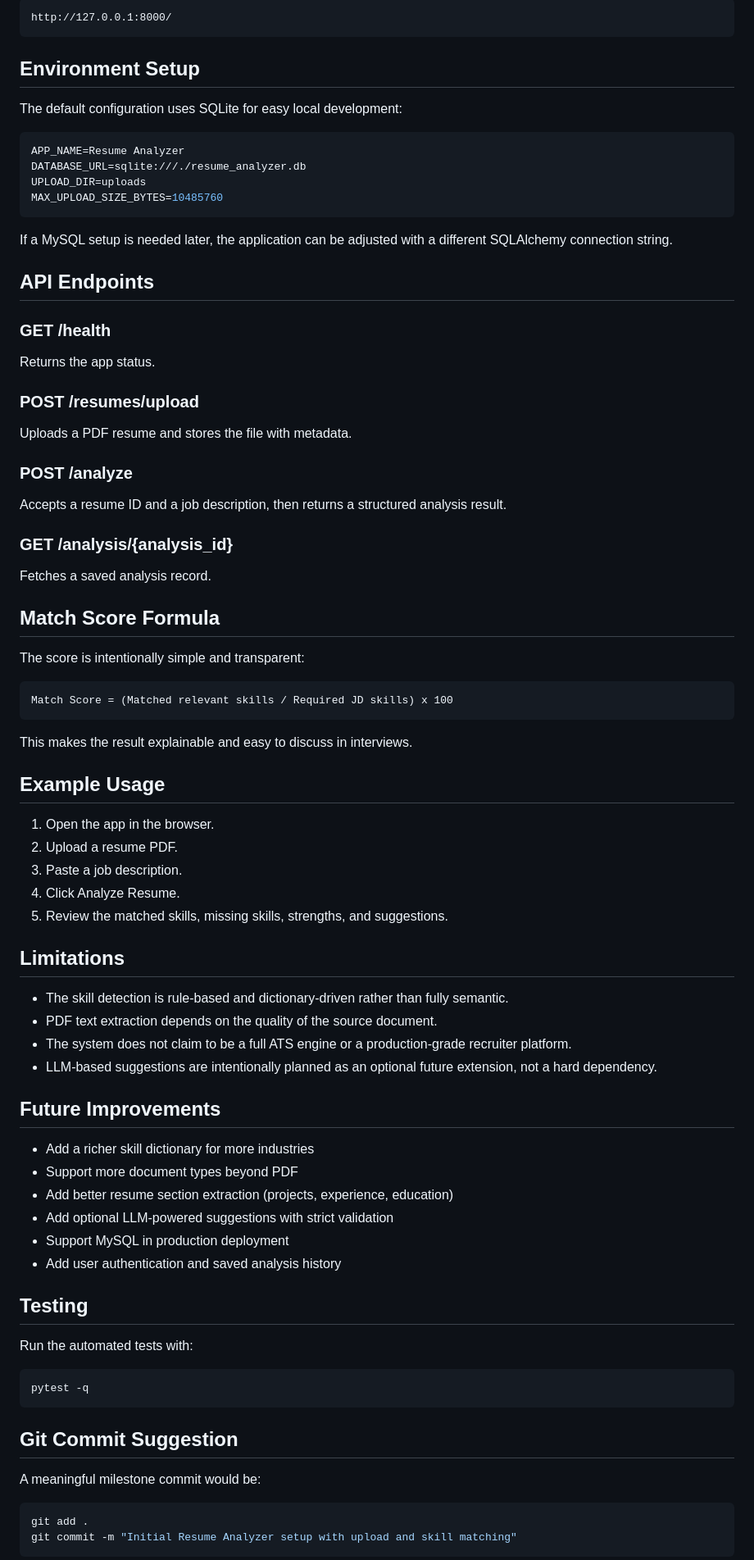
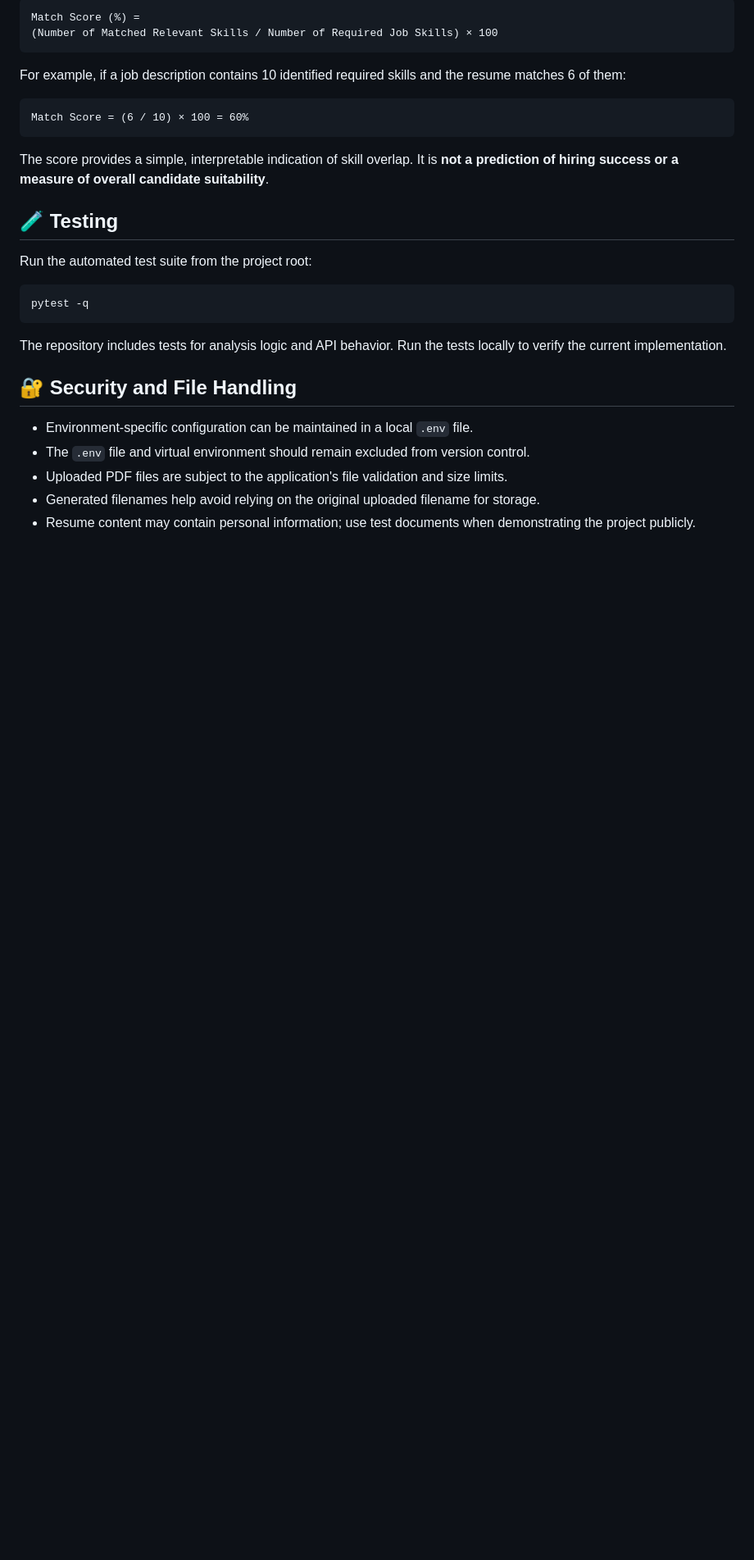
Before and after one commit to Pragadeesh345/resume-analyzer, a Markdown page: README.md, the part around one of its changes. Shown at 82% size. Drawn GitHub-style; blank space fills up the shorter version.

````diff
--- a/README.md
+++ b/README.md
@@ -125,83 +211,32 @@ uvicorn app.main:app --reload
 
 ```text
-http://127.0.0.1:8000/
+Match Score (%) =
+(Number of Matched Relevant Skills / Number of Required Job Skills) × 100
 ```
 
-## Environment Setup
+For example, if a job description contains 10 identified required skills and the resume matches 6 of them:
 
-The default configuration uses SQLite for easy local development:
-
-```env
-APP_NAME=Resume Analyzer
-DATABASE_URL=sqlite:///./resume_analyzer.db
-UPLOAD_DIR=uploads
-MAX_UPLOAD_SIZE_BYTES=10485760
+```text
+Match Score = (6 / 10) × 100 = 60%
 ```
 
-If a MySQL setup is needed later, the application can be adjusted with a different SQLAlchemy connection string.
+The score provides a simple, interpretable indication of skill overlap. It is **not a prediction of hiring success or a measure of overall candidate suitability**.
 
-## API Endpoints
+## 🧪 Testing
 
-### GET /health
-Returns the app status.
-
-### POST /resumes/upload
-Uploads a PDF resume and stores the file with metadata.
-
-### POST /analyze
-Accepts a resume ID and a job description, then returns a structured analysis result.
-
-### GET /analysis/{analysis_id}
-Fetches a saved analysis record.
-
-## Match Score Formula
-
-The score is intentionally simple and transparent:
-
-```text
-Match Score = (Matched relevant skills / Required JD skills) x 100
-```
-
-This makes the result explainable and easy to discuss in interviews.
-
-## Example Usage
-
-1. Open the app in the browser.
-2. Upload a resume PDF.
-3. Paste a job description.
-4. Click Analyze Resume.
-5. Review the matched skills, missing skills, strengths, and suggestions.
-
-## Limitations
-
-- The skill detection is rule-based and dictionary-driven rather than fully semantic.
-- PDF text extraction depends on the quality of the source document.
-- The system does not claim to be a full ATS engine or a production-grade recruiter platform.
-- LLM-based suggestions are intentionally planned as an optional future extension, not a hard dependency.
-
-## Future Improvements
-
-- Add a richer skill dictionary for more industries
-- Support more document types beyond PDF
-- Add better resume section extraction (projects, experience, education)
-- Add optional LLM-powered suggestions with strict validation
-- Support MySQL in production deployment
-- Add user authentication and saved analysis history
-
-## Testing
-
-Run the automated tests with:
+Run the automated test suite from the project root:
 
 ```bash
 pytest -q
 ```
 
-## Git Commit Suggestion
+The repository includes tests for analysis logic and API behavior. Run the tests locally to verify the current implementation.
 
-A meaningful milestone commit would be:
+## 🔐 Security and File Handling
 
-```bash
-git add .
-git commit -m "Initial Resume Analyzer setup with upload and skill matching"
-```
+* Environment-specific configuration can be maintained in a local `.env` file.
+* The `.env` file and virtual environment should remain excluded from version control.
+* Uploaded PDF files are subject to the application's file validation and size limits.
+* Generated filenames help avoid relying on the original uploaded filename for storage.
+* Resume content may contain personal information; use test documents when demonstrating the project publicly.
 
````
Also changed, not shown: other parts of README.md (+157 -57 lines).
